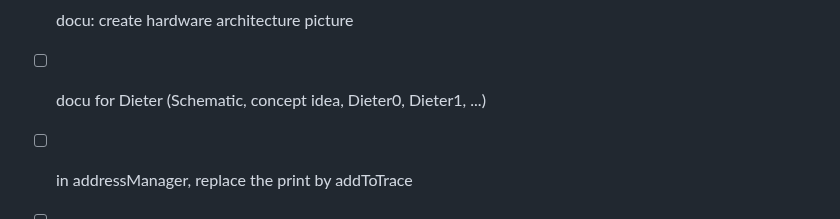
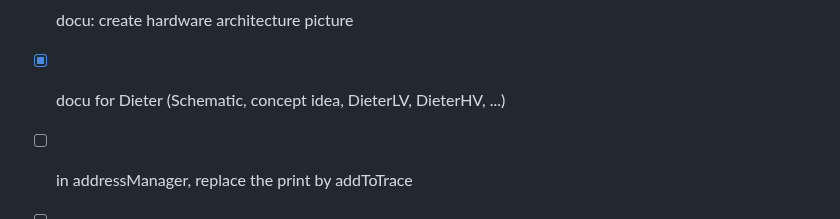
Before and after one commit to uhi22/pyPLC, a Markdown page: doc/todo.md, the part around the change. Drawn GitHub-style.

```diff
--- a/doc/todo.md
+++ b/doc/todo.md
@@ -21,7 +21,7 @@
 - [ ] docu: add link to evse which provides the 5% PWM)
 - [ ] docu: add hardwareInterface into software architecture puml
 - [ ] docu: create hardware architecture picture
-- [ ] docu for Dieter (Schematic, concept idea, Dieter0, Dieter1, ...)
+- [x] docu for Dieter (Schematic, concept idea, DieterLV, DieterHV, ...)
 - [ ] in addressManager, replace the print by addToTrace
 - [ ] Resolve the todo-markers in the code
 - [ ] Still fixed addresses (MAC, IP) used somewhere?
```
Also changed, not shown: doc/hardware.md (+25 -1 lines), doc/DieterHV_foto.jpg (added), doc/DieterHV_schematic.jpg (added), doc/DieterLV_schematic.jpg (added).
